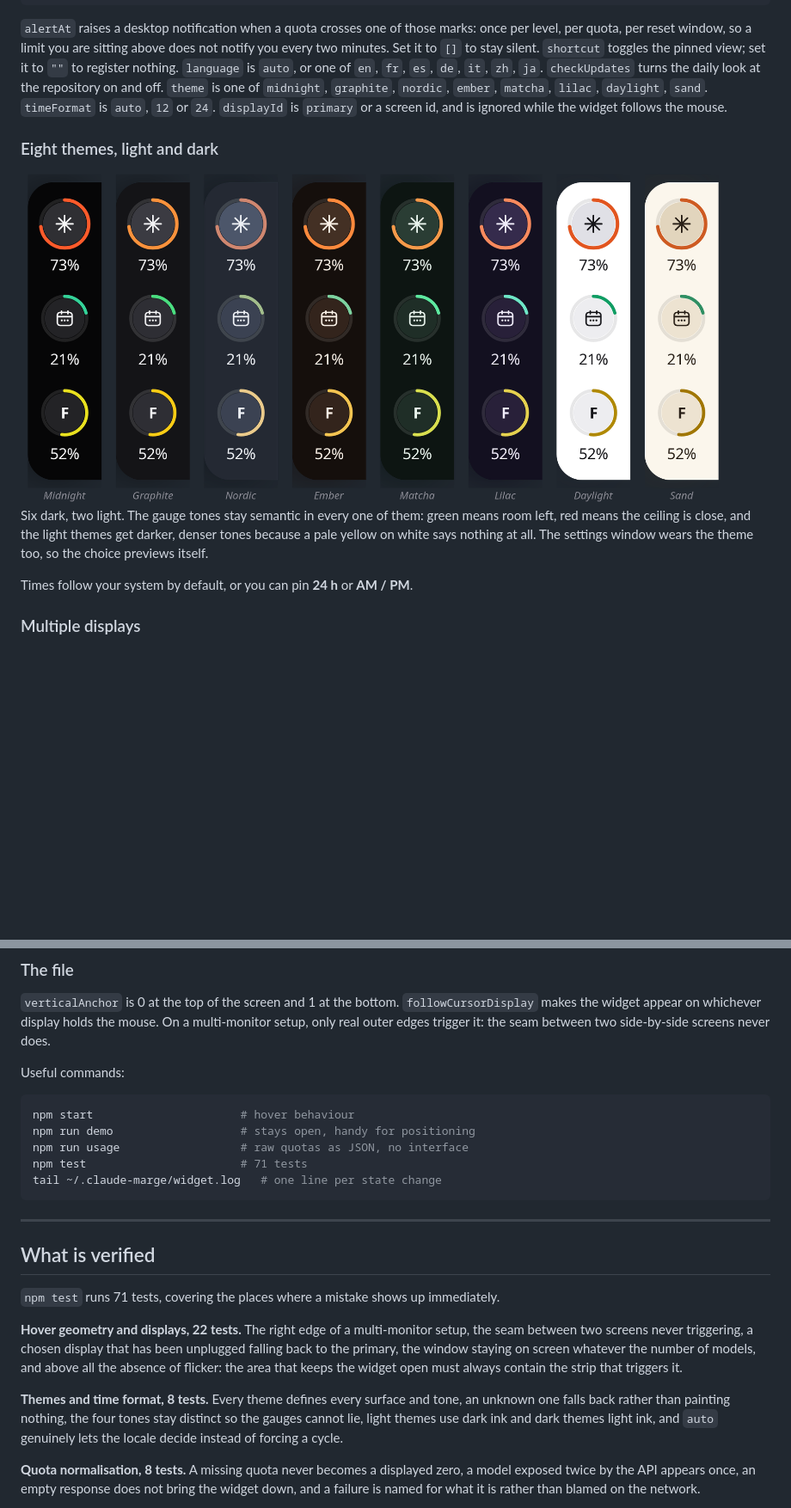
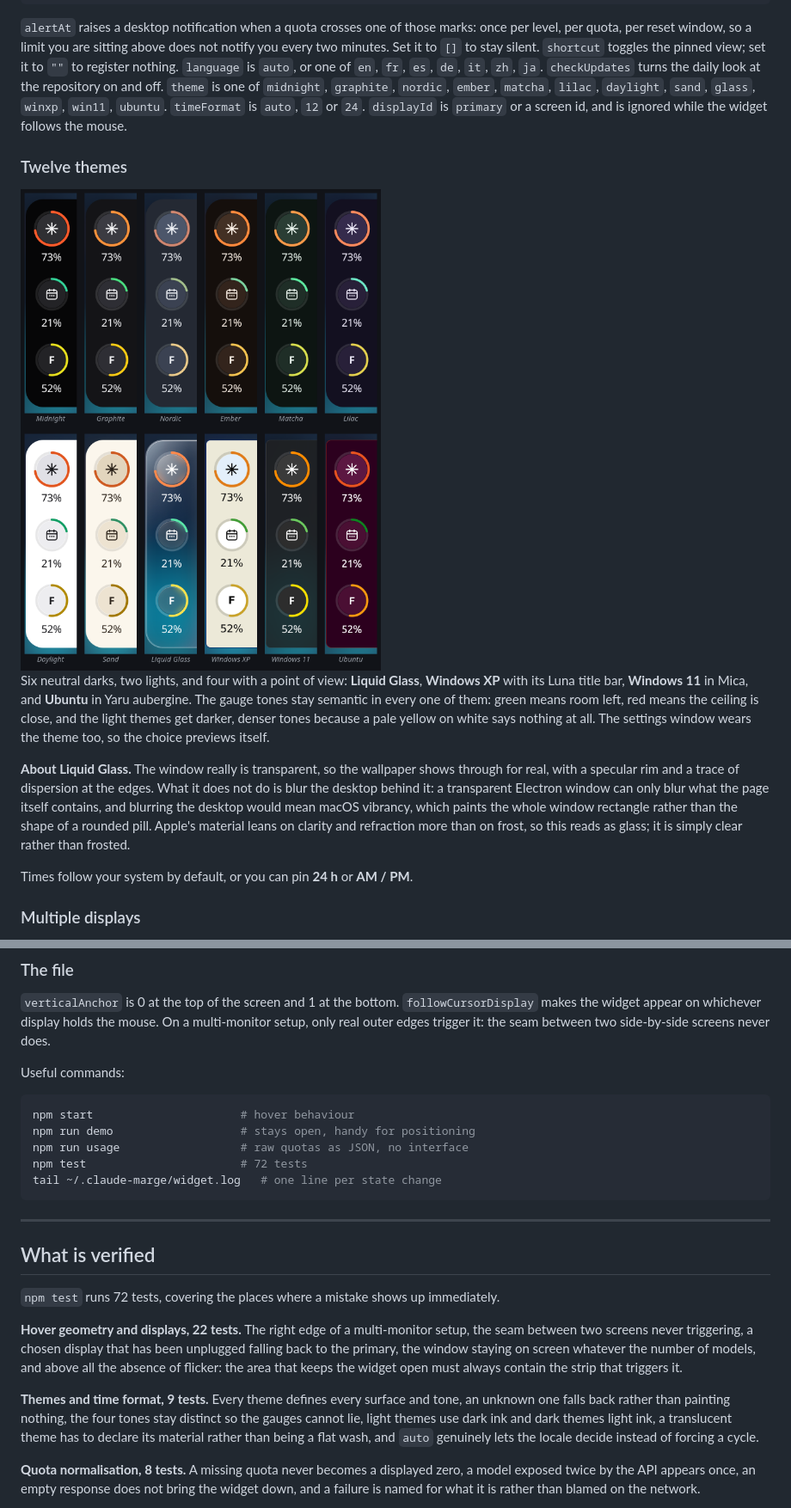
Before and after one commit to Ulrichfr/Claude-Marge-Widget, a Markdown page: README.md, 2 parts joined by grey strips. Shown: that part at 86% size. Drawn GitHub-style; pictures changed too: docs/themes.png; blank space fills up the shorter version.

````diff
--- a/README.md
+++ b/README.md
@@ -156,17 +156,28 @@ does not notify you every two minutes. Set it to `[]` to stay silent.
 `language` is `auto`, or one of `en`, `fr`, `es`, `de`, `it`, `zh`, `ja`.
 `checkUpdates` turns the daily look at the repository on and off. `theme` is one
 of `midnight`, `graphite`, `nordic`, `ember`, `matcha`, `lilac`, `daylight`,
-`sand`. `timeFormat` is `auto`, `12` or `24`. `displayId` is `primary` or a
+`sand`, `glass`, `winxp`, `win11`, `ubuntu`. `timeFormat` is `auto`, `12` or
+`24`. `displayId` is `primary` or a
 screen id, and is ignored while the widget follows the mouse.
 
-### Eight themes, light and dark
+### Twelve themes
 
 <img src="docs/themes.png" alt="The pill in the eight themes: Midnight, Graphite, Nordic, Ember, Matcha, Lilac, Daylight and Sand" width="820">
 
-Six dark, two light. The gauge tones stay semantic in every one of them: green
+Six neutral darks, two lights, and four with a point of view: **Liquid Glass**,
+**Windows XP** with its Luna title bar, **Windows 11** in Mica, and **Ubuntu**
+in Yaru aubergine. The gauge tones stay semantic in every one of them: green
 means room left, red means the ceiling is close, and the light themes get
 darker, denser tones because a pale yellow on white says nothing at all. The
 settings window wears the theme too, so the choice previews itself.
+
+**About Liquid Glass.** The window really is transparent, so the wallpaper shows
+through for real, with a specular rim and a trace of dispersion at the edges.
+What it does not do is blur the desktop behind it: a transparent Electron window
+can only blur what the page itself contains, and blurring the desktop would mean
+macOS vibrancy, which paints the whole window rectangle rather than the shape of
+a rounded pill. Apple's material leans on clarity and refraction more than on
+frost, so this reads as glass; it is simply clear rather than frosted.
 
 Times follow your system by default, or you can pin **24 h** or **AM / PM**.
 
@@ -285,7 +296,7 @@ Useful commands:
 npm start                      # hover behaviour
 npm run demo                   # stays open, handy for positioning
 npm run usage                  # raw quotas as JSON, no interface
-npm test                       # 71 tests
+npm test                       # 72 tests
 tail ~/.claude-marge/widget.log   # one line per state change
 ```
 
@@ -293,7 +304,7 @@ tail ~/.claude-marge/widget.log   # one line per state change
 
 ## What is verified
 
-`npm test` runs 71 tests, covering the places where a mistake shows up
+`npm test` runs 72 tests, covering the places where a mistake shows up
 immediately.
 
 **Hover geometry and displays, 22 tests.** The right edge of a multi-monitor
@@ -302,10 +313,11 @@ been unplugged falling back to the primary, the window staying on screen
 whatever the number of models, and above all the absence of flicker: the area
 that keeps the widget open must always contain the strip that triggers it.
 
-**Themes and time format, 8 tests.** Every theme defines every surface and tone,
+**Themes and time format, 9 tests.** Every theme defines every surface and tone,
 an unknown one falls back rather than painting nothing, the four tones stay
 distinct so the gauges cannot lie, light themes use dark ink and dark themes
-light ink, and `auto` genuinely lets the locale decide instead of forcing a
+light ink, a translucent theme has to declare its material rather than being a
+flat wash, and `auto` genuinely lets the locale decide instead of forcing a
 cycle.
 
 **Quota normalisation, 8 tests.** A missing quota never becomes a displayed
````
Also changed, not shown: other parts of README.md (+1 -1 lines), README.fr.md (+27 -13 lines), 4 other files.
